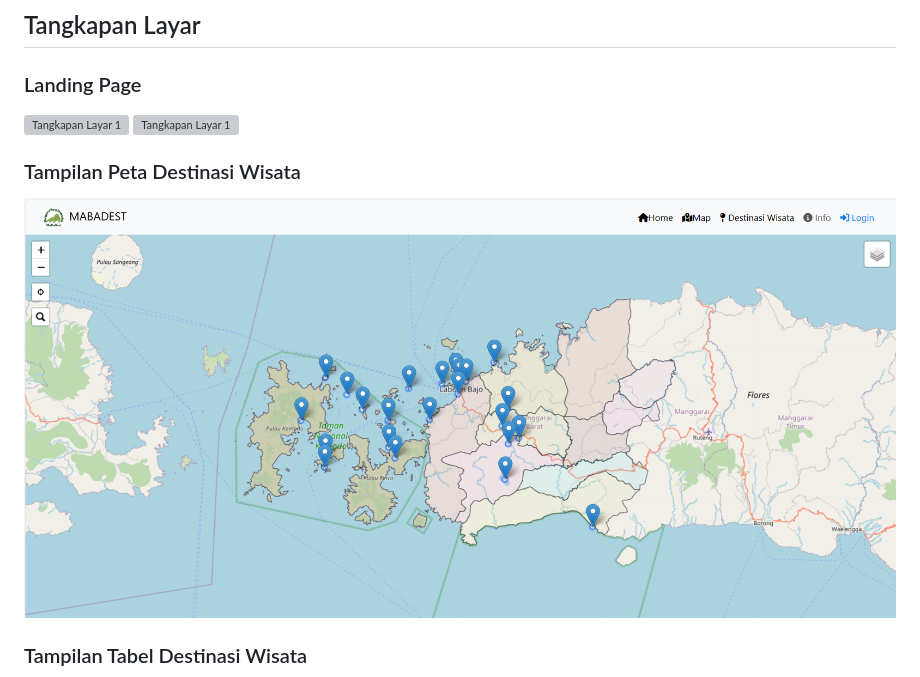
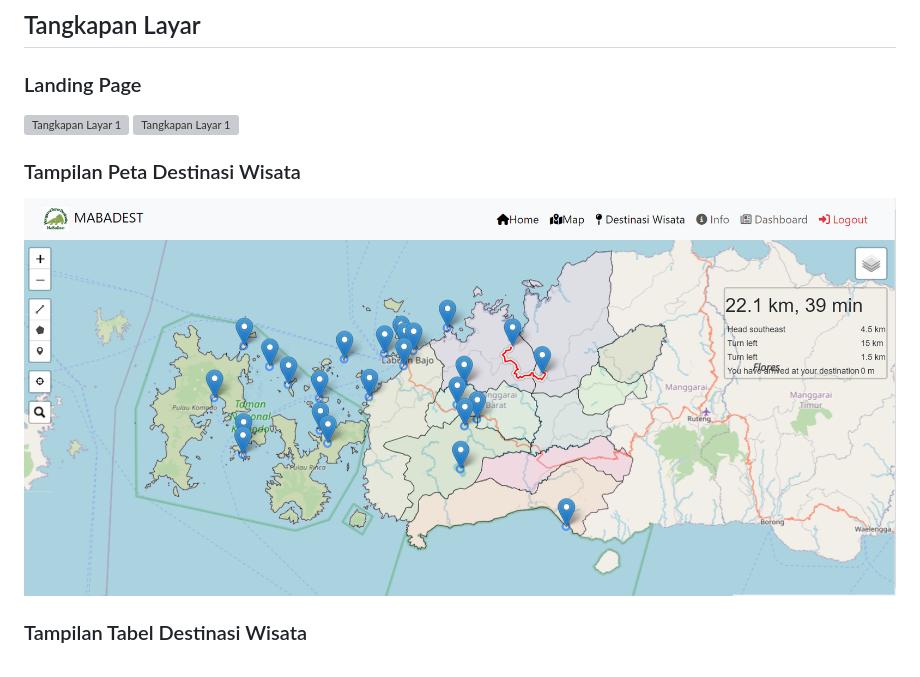
Before and after one commit to wulanindah16/responsi_pgwl, a Markdown page: README.md, the part around the change. Rendered like a GitHub page; grey boxes are pictures that could not be loaded.

Commit message:
Update README.md
edit readme

```diff
--- a/README.md
+++ b/README.md
@@ -103,7 +103,7 @@ The Laravel framework is open-sourced software licensed under the [MIT license](
 
 <h3>Tampilan Peta Destinasi Wisata</h3>
 
-![Tangkapan Layar 1](map.png)
+![Tangkapan Layar 1](peta.png)
 
 <h3>Tampilan Tabel Destinasi Wisata</h3>
 
```
